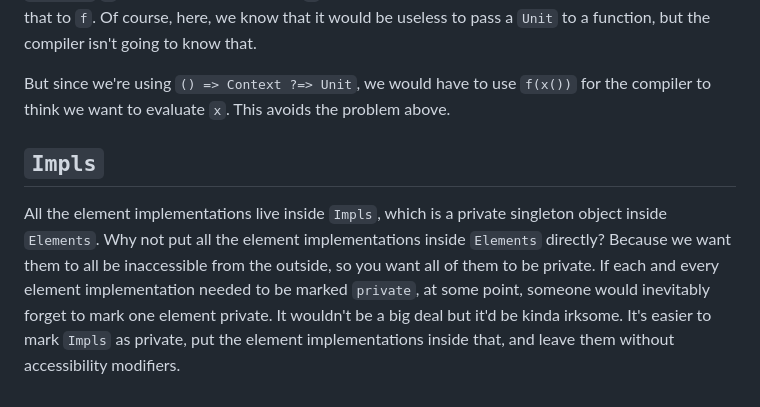
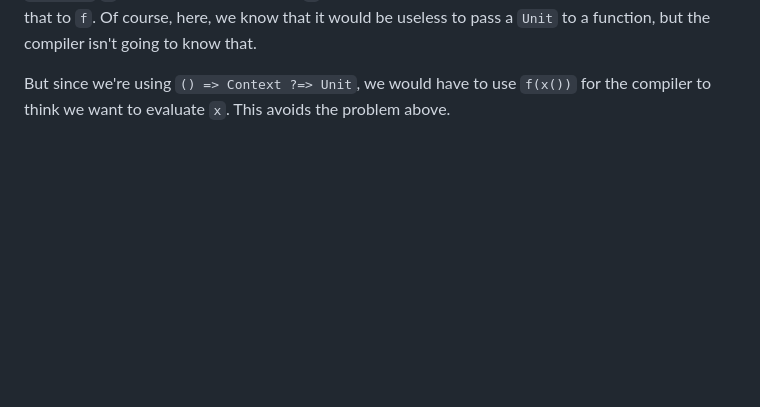
Before and after one commit to Vyxal/Vyxal, a Markdown page: contributing/ElementDocumentation.md, the part around the change. Rendered like a GitHub page; blank space fills up the shorter version.

Commit message:
Remove outdated info on Elements.Impls

```diff
--- a/contributing/ElementDocumentation.md
+++ b/contributing/ElementDocumentation.md
@@ -244,12 +244,3 @@ function, but the compiler isn't going to know that.
 
 But since we're using `() => Context ?=> Unit`, we would have to use `f(x())`
 for the compiler to think we want to evaluate `x`. This avoids the problem above.
-
-## `Impls`
-
-All the element implementations live inside `Impls`, which is a private singleton object inside `Elements`.
-Why not put all the element implementations inside `Elements` directly? Because we want them to all be
-inaccessible from the outside, so you want all of them to be private. If each and every element
-implementation needed to be marked `private`, at some point, someone would inevitably forget to mark one
-element private. It wouldn't be a big deal but it'd be kinda irksome. It's easier to mark `Impls` as private,
-put the element implementations inside that, and leave them without accessibility modifiers.
```
